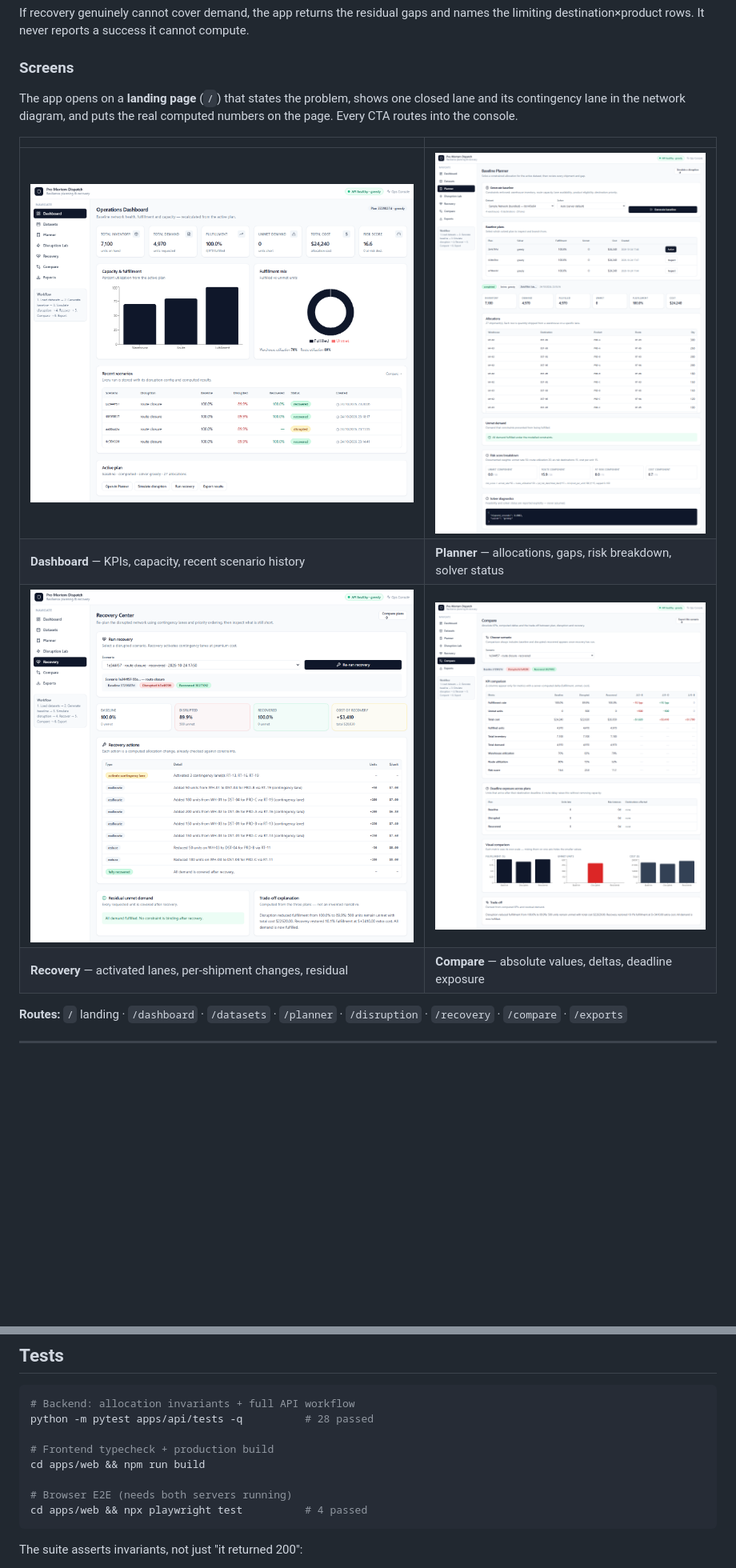
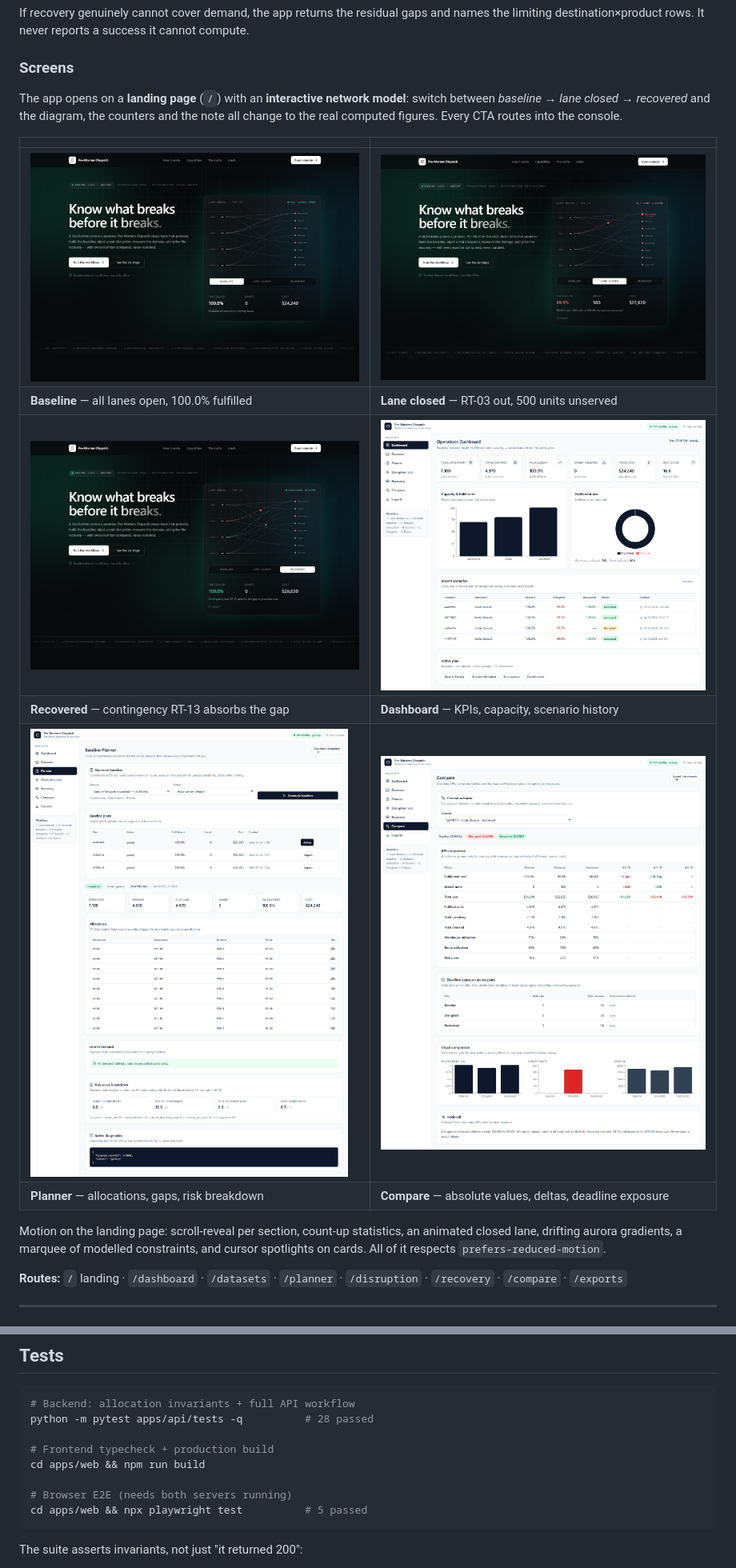
Before and after one commit to shreerajg/PRE-MORTEM-DISPATCH, a Markdown page: README.md, 2 parts joined by grey strips. Shown at 80% size. Drawn GitHub-style; pictures changed too: docs/screenshots/landing-disrupted.png (added), docs/screenshots/landing-recovered.png (added), docs/screenshots/landing.png; blank space fills up the shorter version.

````diff
--- a/README.md
+++ b/README.md
@@ -38,16 +38,22 @@ limiting destination×product rows. It never reports a success it cannot compute
 
 ### Screens
 
-The app opens on a **landing page** (`/`) that states the problem, shows one closed lane and its
-contingency lane in the network diagram, and puts the real computed numbers on the page. Every CTA
-routes into the console.
+The app opens on a **landing page** (`/`) with an **interactive network model**: switch between
+*baseline → lane closed → recovered* and the diagram, the counters and the note all change to the
+real computed figures. Every CTA routes into the console.
 
 | | |
 |---|---|
-| ![Operations dashboard](docs/screenshots/dashboard.png) | ![Baseline planner](docs/screenshots/planner.png) |
-| **Dashboard** — KPIs, capacity, recent scenario history | **Planner** — allocations, gaps, risk breakdown, solver status |
-| ![Recovery center](docs/screenshots/recovery.png) | ![Scenario comparison](docs/screenshots/compare.png) |
-| **Recovery** — activated lanes, per-shipment changes, residual | **Compare** — absolute values, deltas, deadline exposure |
+| ![Landing — baseline](docs/screenshots/landing.png) | ![Landing — lane closed](docs/screenshots/landing-disrupted.png) |
+| **Baseline** — all lanes open, 100.0% fulfilled | **Lane closed** — RT-03 out, 500 units unserved |
+| ![Landing — recovered](docs/screenshots/landing-recovered.png) | ![Operations dashboard](docs/screenshots/dashboard.png) |
+| **Recovered** — contingency RT-13 absorbs the gap | **Dashboard** — KPIs, capacity, scenario history |
+| ![Baseline planner](docs/screenshots/planner.png) | ![Scenario comparison](docs/screenshots/compare.png) |
+| **Planner** — allocations, gaps, risk breakdown | **Compare** — absolute values, deltas, deadline exposure |
+
+Motion on the landing page: scroll-reveal per section, count-up statistics, an animated closed lane,
+drifting aurora gradients, a marquee of modelled constraints, and cursor spotlights on cards. All of
+it respects `prefers-reduced-motion`.
 
 **Routes:** `/` landing · `/dashboard` · `/datasets` · `/planner` · `/disruption` · `/recovery` ·
 `/compare` · `/exports`
@@ -102,7 +108,7 @@ python -m pytest apps/api/tests -q          # 28 passed
 cd apps/web && npm run build
 
 # Browser E2E (needs both servers running)
-cd apps/web && npx playwright test          # 4 passed
+cd apps/web && npx playwright test          # 5 passed
 ```
 
 The suite asserts invariants, not just "it returned 200":
````
Also changed, not shown: docs/screenshots/landing-full.png, 4 other files.
